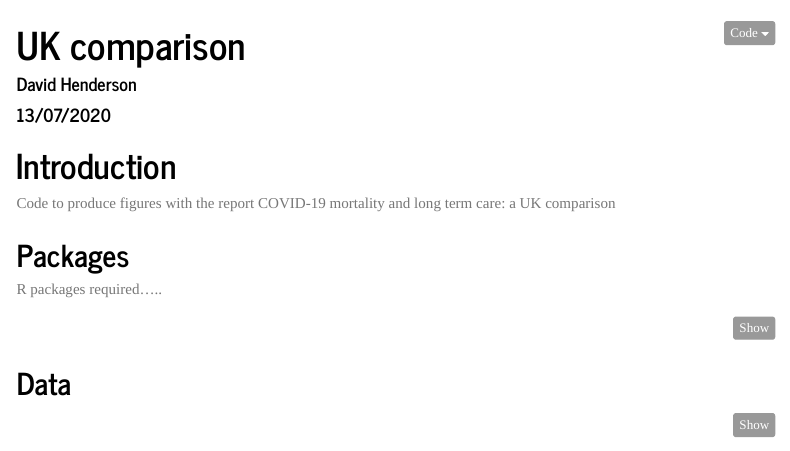
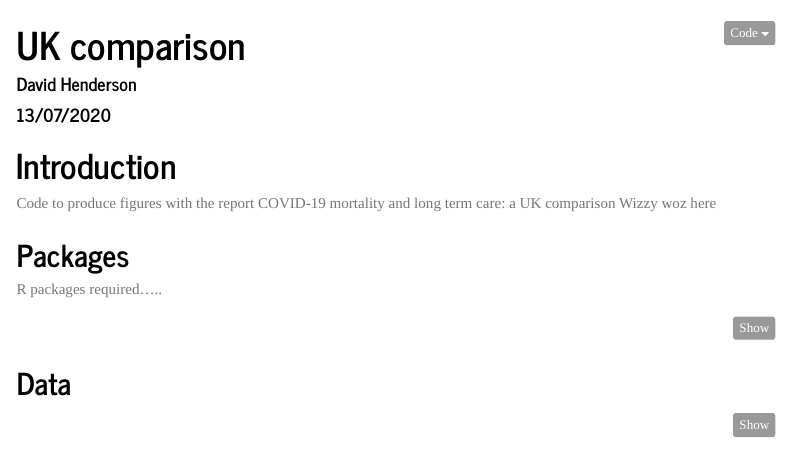
Before and after one commit to davidhen/ltc_covid_uk, an R Markdown document (ltc_covid_uk_code.Rmd): the page in a window 1100 px wide, from its top. Rendered offline with R 4.5, knitr and Pandoc, with nearby package versions; some code elsewhere in the file could not run offline; menus at the side of the page are left out.

Commit message:
Wizzy's message

```diff
--- a/ltc_covid_uk_code.Rmd
+++ b/ltc_covid_uk_code.Rmd
@@ -21,6 +21,7 @@ knitr::opts_chunk$set(echo = TRUE,
 # Introduction
 
 Code to produce figures with the report COVID-19 mortality and long term care: a UK comparison
+Wizzy woz here
 
 ## Packages
 
```
